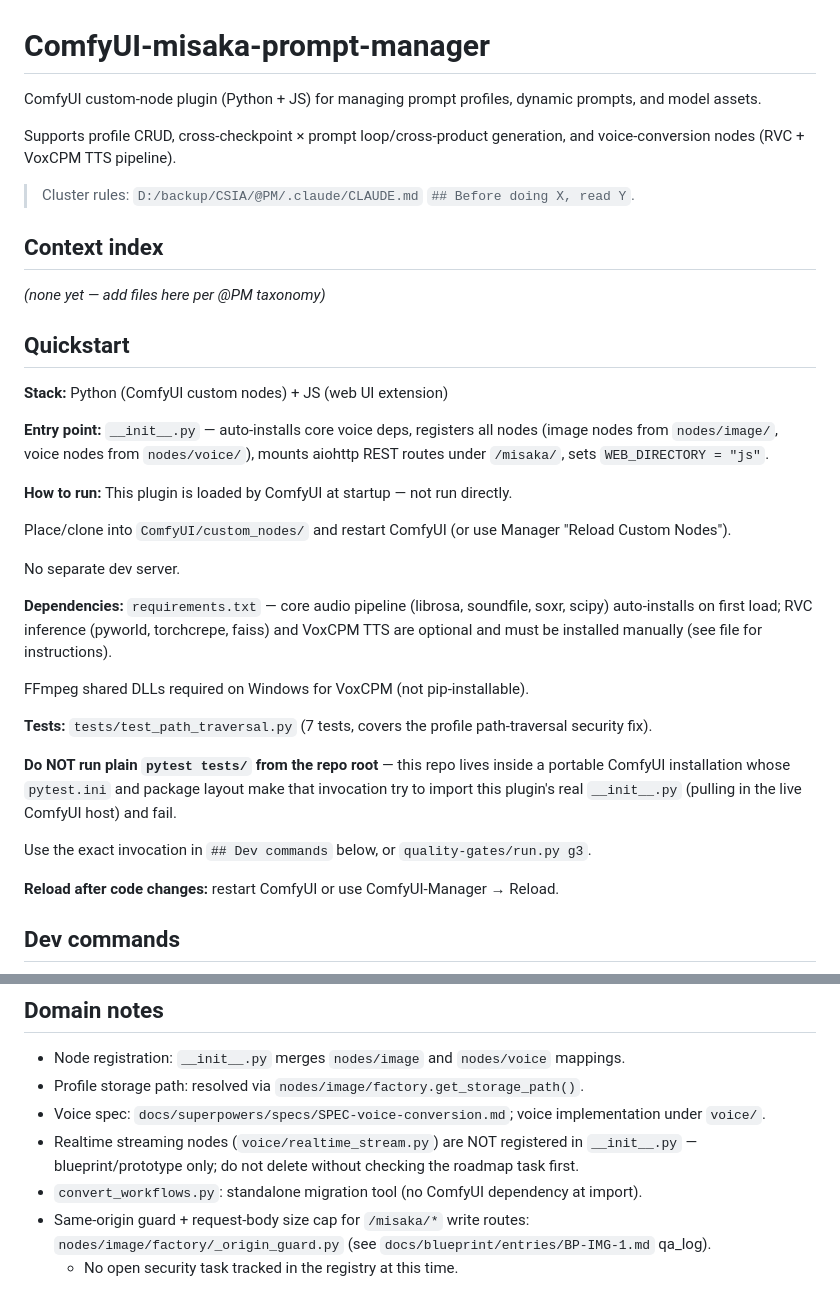
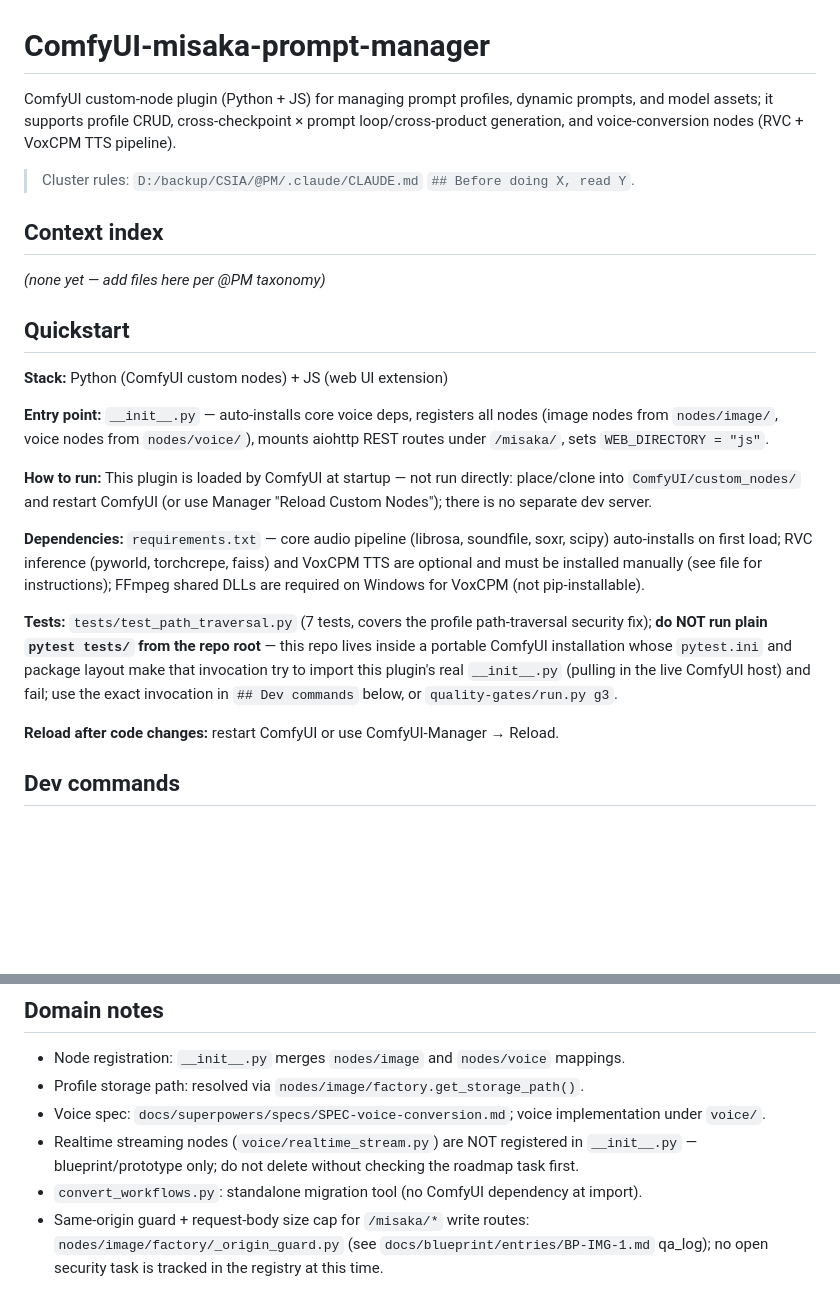
Before and after one commit to misaka10032s/ComfyUI-misaka-prompt-manager, a Markdown page: .claude/CLAUDE.md, 2 parts joined by grey strips. Rendered like a GitHub page; blank space fills up the shorter version.

```diff
--- a/.claude/CLAUDE.md
+++ b/.claude/CLAUDE.md
@@ -1,8 +1,6 @@
 # ComfyUI-misaka-prompt-manager
 
-ComfyUI custom-node plugin (Python + JS) for managing prompt profiles, dynamic prompts, and model assets.
-
-Supports profile CRUD, cross-checkpoint × prompt loop/cross-product generation, and voice-conversion nodes (RVC + VoxCPM TTS pipeline).
+ComfyUI custom-node plugin (Python + JS) for managing prompt profiles, dynamic prompts, and model assets; it supports profile CRUD, cross-checkpoint × prompt loop/cross-product generation, and voice-conversion nodes (RVC + VoxCPM TTS pipeline).
 
 > Cluster rules: `D:/backup/CSIA/@PM/.claude/CLAUDE.md` `## Before doing X, read Y`.
 
@@ -16,21 +14,11 @@ _(none yet — add files here per @PM taxonomy)_
 
 **Entry point:** `__init__.py` — auto-installs core voice deps, registers all nodes (image nodes from `nodes/image/`, voice nodes from `nodes/voice/`), mounts aiohttp REST routes under `/misaka/`, sets `WEB_DIRECTORY = "js"`.
 
-**How to run:** This plugin is loaded by ComfyUI at startup — not run directly.
+**How to run:** This plugin is loaded by ComfyUI at startup — not run directly: place/clone into `ComfyUI/custom_nodes/` and restart ComfyUI (or use Manager "Reload Custom Nodes"); there is no separate dev server.
 
-Place/clone into `ComfyUI/custom_nodes/` and restart ComfyUI (or use Manager "Reload Custom Nodes").
+**Dependencies:** `requirements.txt` — core audio pipeline (librosa, soundfile, soxr, scipy) auto-installs on first load; RVC inference (pyworld, torchcrepe, faiss) and VoxCPM TTS are optional and must be installed manually (see file for instructions); FFmpeg shared DLLs are required on Windows for VoxCPM (not pip-installable).
 
-No separate dev server.
-
-**Dependencies:** `requirements.txt` — core audio pipeline (librosa, soundfile, soxr, scipy) auto-installs on first load; RVC inference (pyworld, torchcrepe, faiss) and VoxCPM TTS are optional and must be installed manually (see file for instructions).
-
-FFmpeg shared DLLs required on Windows for VoxCPM (not pip-installable).
-
-**Tests:** `tests/test_path_traversal.py` (7 tests, covers the profile path-traversal security fix).
-
-**Do NOT run plain `pytest tests/` from the repo root** — this repo lives inside a portable ComfyUI installation whose `pytest.ini` and package layout make that invocation try to import this plugin's real `__init__.py` (pulling in the live ComfyUI host) and fail.
-
-Use the exact invocation in `## Dev commands` below, or `quality-gates/run.py g3`.
+**Tests:** `tests/test_path_traversal.py` (7 tests, covers the profile path-traversal security fix); **do NOT run plain `pytest tests/` from the repo root** — this repo lives inside a portable ComfyUI installation whose `pytest.ini` and package layout make that invocation try to import this plugin's real `__init__.py` (pulling in the live ComfyUI host) and fail; use the exact invocation in `## Dev commands` below, or `quality-gates/run.py g3`.
 
 **Reload after code changes:** restart ComfyUI or use ComfyUI-Manager → Reload.
 
@@ -107,5 +68,4 @@ git config core.hooksPath .githooks
 - Voice spec: `docs/superpowers/specs/SPEC-voice-conversion.md`; voice implementation under `voice/`.
 - Realtime streaming nodes (`voice/realtime_stream.py`) are NOT registered in `__init__.py` — blueprint/prototype only; do not delete without checking the roadmap task first.
 - `convert_workflows.py`: standalone migration tool (no ComfyUI dependency at import).
-- Same-origin guard + request-body size cap for `/misaka/*` write routes: `nodes/image/factory/_origin_guard.py` (see `docs/blueprint/entries/BP-IMG-1.md` qa_log).
-  - No open security task tracked in the registry at this time.
+- Same-origin guard + request-body size cap for `/misaka/*` write routes: `nodes/image/factory/_origin_guard.py` (see `docs/blueprint/entries/BP-IMG-1.md` qa_log); no open security task is tracked in the registry at this time.
```
Also changed, not shown: other parts of .claude/CLAUDE.md (+8 -35 lines).
